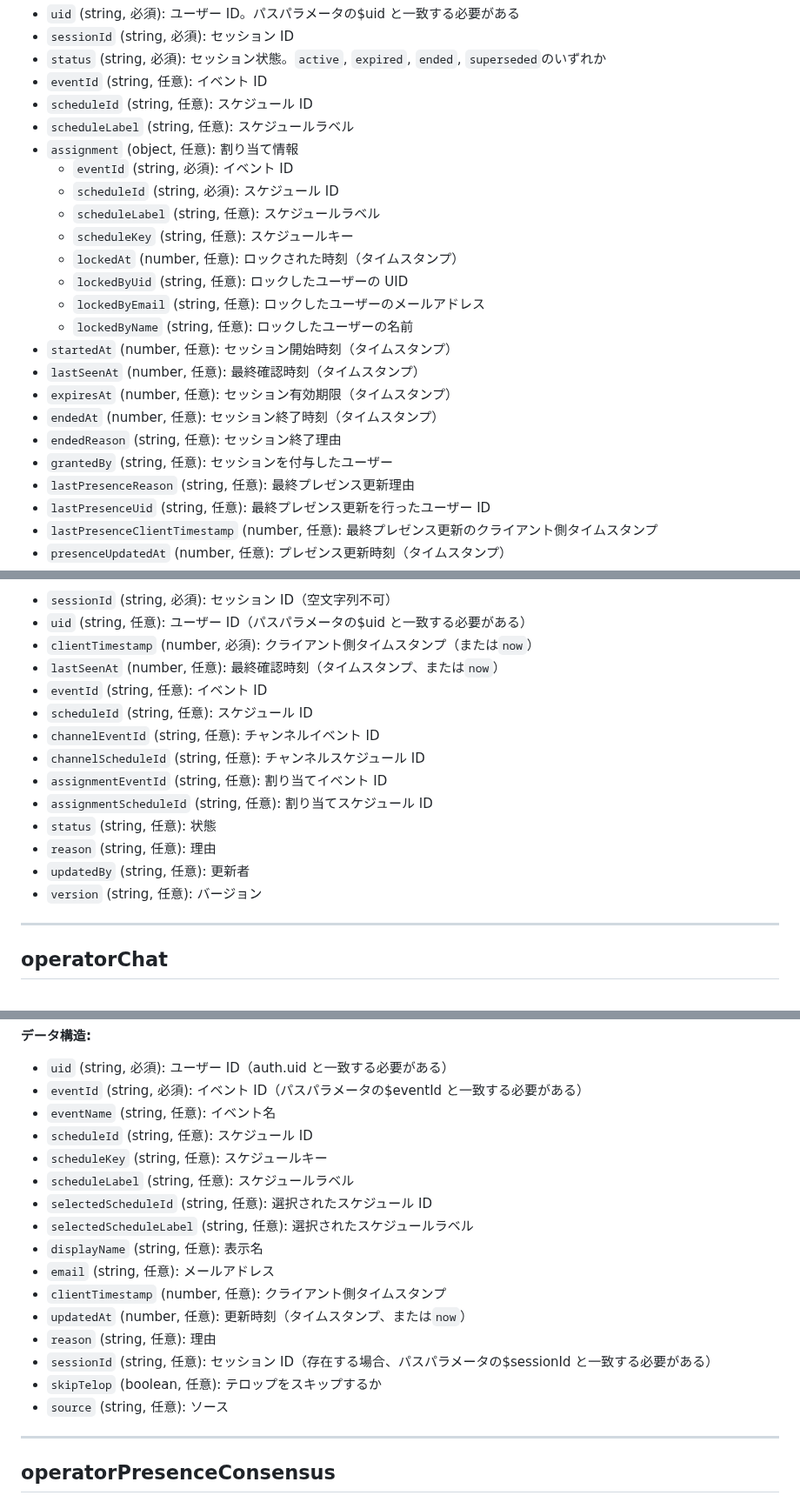
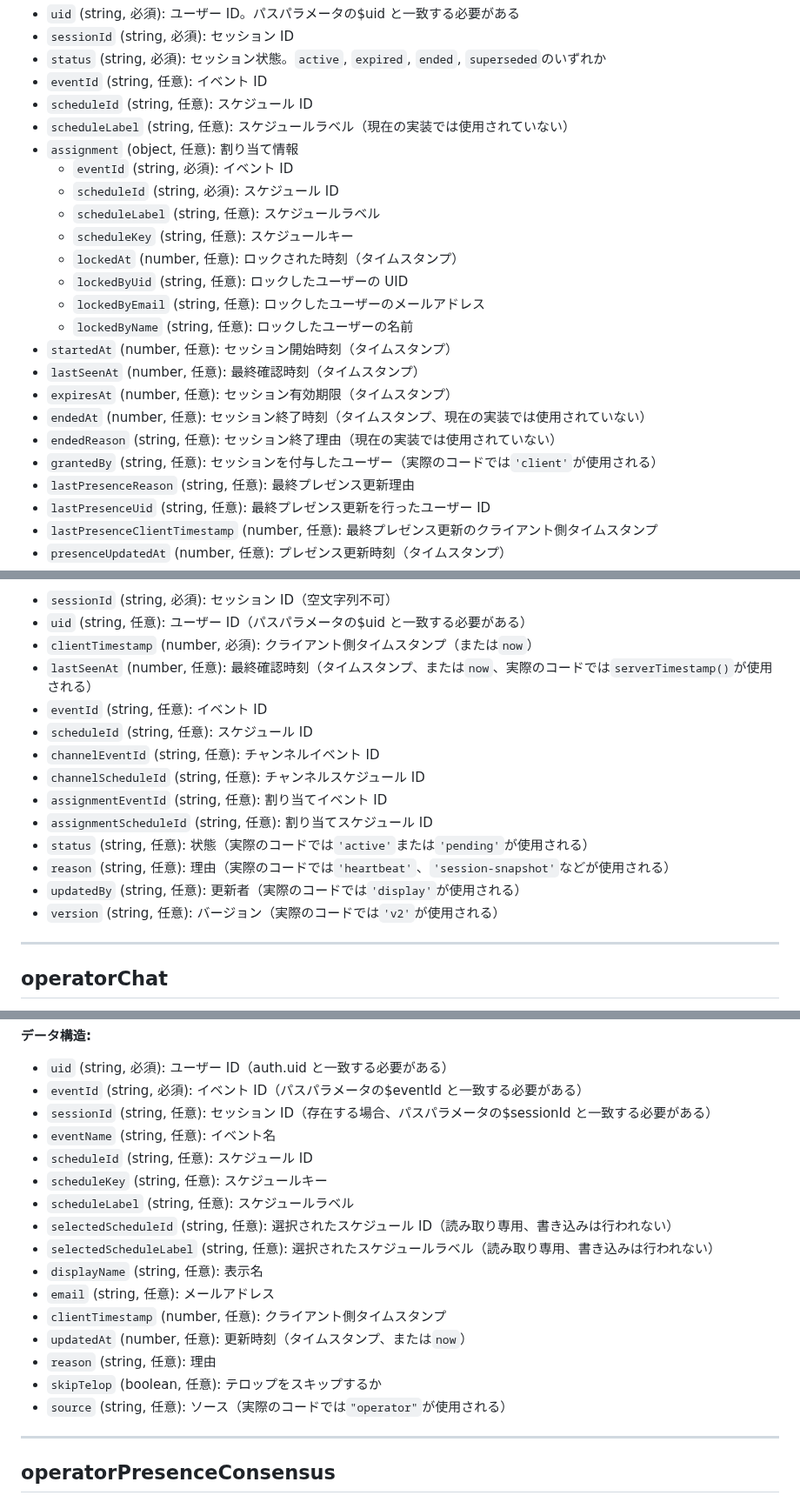
Before and after one commit to schop-Hirosaki-univcoop/subtitle-output-system, a Markdown page: docs/firebase-data-structure.md, 3 parts joined by grey strips. Shown at 87% size. Rendered like a GitHub page.

Commit message:
Update documentation for Firebase data structure to clarify usage of fields and their implementation status
This commit enhances the documentation for the Firebase data structure by providing additional context on various fields, indicating which are currently utilized in the implementation and which are not. It specifies that certain fields, such as `scheduleLabel`, `endedAt`, and `reason`, are not actively used in the current code, while also clarifying the expected values for fields like `status` and `updatedBy`. These updates aim to improve understanding and guidance for developers working with the data structure.

```diff
--- a/docs/firebase-data-structure.md
+++ b/docs/firebase-data-structure.md
@@ -50,7 +50,7 @@
 - `status` (string, 必須): セッション状態。`active`, `expired`, `ended`, `superseded`のいずれか
 - `eventId` (string, 任意): イベント ID
 - `scheduleId` (string, 任意): スケジュール ID
-- `scheduleLabel` (string, 任意): スケジュールラベル
+- `scheduleLabel` (string, 任意): スケジュールラベル（現在の実装では使用されていない）
 - `assignment` (object, 任意): 割り当て情報
   - `eventId` (string, 必須): イベント ID
   - `scheduleId` (string, 必須): スケジュール ID
@@ -63,9 +63,9 @@
 - `startedAt` (number, 任意): セッション開始時刻（タイムスタンプ）
 - `lastSeenAt` (number, 任意): 最終確認時刻（タイムスタンプ）
 - `expiresAt` (number, 任意): セッション有効期限（タイムスタンプ）
-- `endedAt` (number, 任意): セッション終了時刻（タイムスタンプ）
-- `endedReason` (string, 任意): セッション終了理由
-- `grantedBy` (string, 任意): セッションを付与したユーザー
+- `endedAt` (number, 任意): セッション終了時刻（タイムスタンプ、現在の実装では使用されていない）
+- `endedReason` (string, 任意): セッション終了理由（現在の実装では使用されていない）
+- `grantedBy` (string, 任意): セッションを付与したユーザー（実際のコードでは`'client'`が使用される）
 - `lastPresenceReason` (string, 任意): 最終プレゼンス更新理由
 - `lastPresenceUid` (string, 任意): 最終プレゼンス更新を行ったユーザー ID
 - `lastPresenceClientTimestamp` (number, 任意): 最終プレゼンス更新のクライアント側タイムスタンプ
@@ -170,17 +170,17 @@
 - `sessionId` (string, 必須): セッション ID（空文字列不可）
 - `uid` (string, 任意): ユーザー ID（パスパラメータの$uid と一致する必要がある）
 - `clientTimestamp` (number, 必須): クライアント側タイムスタンプ（または`now`）
-- `lastSeenAt` (number, 任意): 最終確認時刻（タイムスタンプ、または`now`）
+- `lastSeenAt` (number, 任意): 最終確認時刻（タイムスタンプ、または`now`、実際のコードでは`serverTimestamp()`が使用される）
 - `eventId` (string, 任意): イベント ID
 - `scheduleId` (string, 任意): スケジュール ID
 - `channelEventId` (string, 任意): チャンネルイベント ID
 - `channelScheduleId` (string, 任意): チャンネルスケジュール ID
 - `assignmentEventId` (string, 任意): 割り当てイベント ID
 - `assignmentScheduleId` (string, 任意): 割り当てスケジュール ID
-- `status` (string, 任意): 状態
-- `reason` (string, 任意): 理由
-- `updatedBy` (string, 任意): 更新者
-- `version` (string, 任意): バージョン
+- `status` (string, 任意): 状態（実際のコードでは`'active'`または`'pending'`が使用される）
+- `reason` (string, 任意): 理由（実際のコードでは`'heartbeat'`、`'session-snapshot'`などが使用される）
+- `updatedBy` (string, 任意): 更新者（実際のコードでは`'display'`が使用される）
+- `version` (string, 任意): バージョン（実際のコードでは`'v2'`が使用される）
 
 ---
 
@@ -410,20 +410,20 @@ GL の割り当て情報を管理。
 
 - `uid` (string, 必須): ユーザー ID（auth.uid と一致する必要がある）
 - `eventId` (string, 必須): イベント ID（パスパラメータの$eventId と一致する必要がある）
+- `sessionId` (string, 任意): セッション ID（存在する場合、パスパラメータの$sessionId と一致する必要がある）
 - `eventName` (string, 任意): イベント名
 - `scheduleId` (string, 任意): スケジュール ID
 - `scheduleKey` (string, 任意): スケジュールキー
 - `scheduleLabel` (string, 任意): スケジュールラベル
-- `selectedScheduleId` (string, 任意): 選択されたスケジュール ID
-- `selectedScheduleLabel` (string, 任意): 選択されたスケジュールラベル
+- `selectedScheduleId` (string, 任意): 選択されたスケジュール ID（読み取り専用、書き込みは行われない）
+- `selectedScheduleLabel` (string, 任意): 選択されたスケジュールラベル（読み取り専用、書き込みは行われない）
 - `displayName` (string, 任意): 表示名
 - `email` (string, 任意): メールアドレス
 - `clientTimestamp` (number, 任意): クライアント側タイムスタンプ
 - `updatedAt` (number, 任意): 更新時刻（タイムスタンプ、または`now`）
 - `reason` (string, 任意): 理由
-- `sessionId` (string, 任意): セッション ID（存在する場合、パスパラメータの$sessionId と一致する必要がある）
 - `skipTelop` (boolean, 任意): テロップをスキップするか
-- `source` (string, 任意): ソース
+- `source` (string, 任意): ソース（実際のコードでは`"operator"`が使用される）
 
 ---
 
```
Also changed, not shown: other parts of docs/firebase-data-structure.md (+4 -4 lines).
